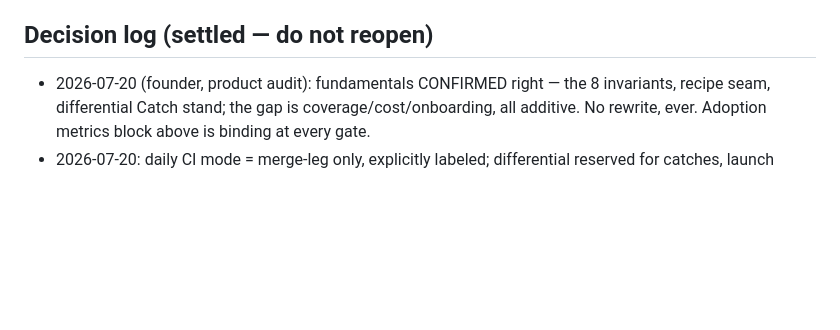
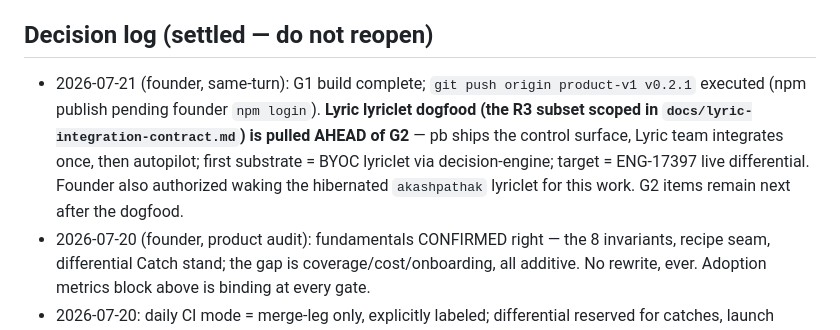
Before and after one commit to 0prodigy/proofbench, a Markdown page: docs/ROADMAP.md, the part around the change. Drawn GitHub-style; blank space fills up the shorter version.

Commit message:
docs: decision log — Lyric lyriclet dogfood (R3 subset) pulled ahead of G2 by founder; push executed, publish pending npm login; akashpathak wake authorized

```diff
--- a/docs/ROADMAP.md
+++ b/docs/ROADMAP.md
@@ -260,6 +260,13 @@ introspection only" page (→ R3, written with the Lyric dogfood).
 
 ## Decision log (settled — do not reopen)
 
+- 2026-07-21 (founder, same-turn): G1 build complete; `git push origin product-v1 v0.2.1`
+  executed (npm publish pending founder `npm login`). **Lyric lyriclet dogfood (the R3
+  subset scoped in `docs/lyric-integration-contract.md`) is pulled AHEAD of G2** — pb
+  ships the control surface, Lyric team integrates once, then autopilot; first substrate
+  = BYOC lyriclet via decision-engine; target = ENG-17397 live differential. Founder also
+  authorized waking the hibernated `akashpathak` lyriclet for this work. G2 items remain
+  next after the dogfood.
 - 2026-07-20 (founder, product audit): fundamentals CONFIRMED right — the 8 invariants,
   recipe seam, differential Catch stand; the gap is coverage/cost/onboarding, all
   additive. No rewrite, ever. Adoption metrics block above is binding at every gate.
```
